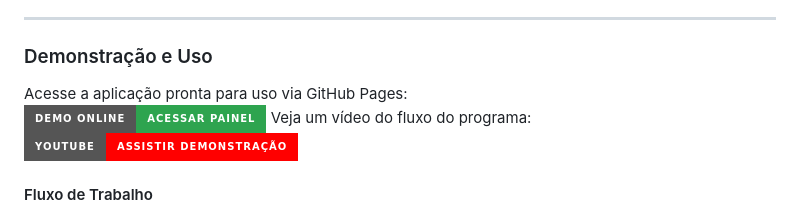
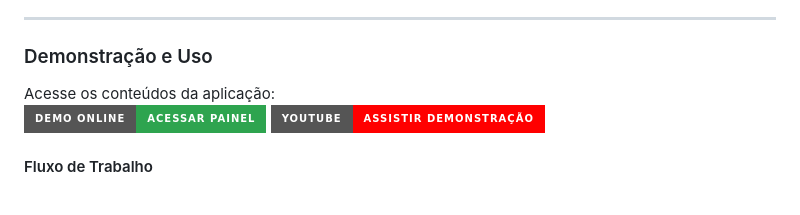
Before and after one commit to fabiosuniga/qa-report-dashboard, a Markdown page: README.md, the part around the change. Rendered like a GitHub page; badges without logos.

Commit message:
Revise demo access links in README
Updated the demo access information in the README.

```diff
--- a/README.md
+++ b/README.md
@@ -42,9 +42,8 @@ Gera indicadores automáticos de conformidade e relatórios prontos para distrib
 
 ### Demonstração e Uso
 
-Acesse a aplicação pronta para uso via GitHub Pages:
+Acesse os conteúdos da aplicação:
 [![Acessar Live Demo](https://img.shields.io/badge/Demo_Online-Acessar_Painel-2ea44f?style=for-the-badge&logo=githubpages&logoColor=white)](https://fabiosuniga.github.io/qa-report-dashboard/)
-Veja um vídeo do fluxo do programa:
 [![Acessar YouTube](https://img.shields.io/badge/YouTube-Assistir_Demonstração-FF0000?style=for-the-badge&logo=youtube&logoColor=white)](https://youtu.be/cK9l_P9ei2s)
 
 #### Fluxo de Trabalho
```
